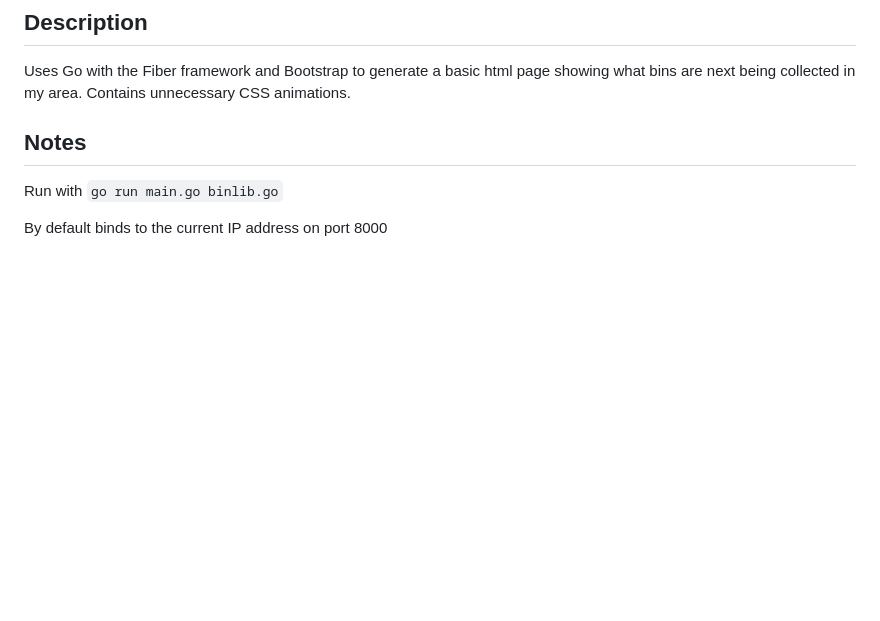
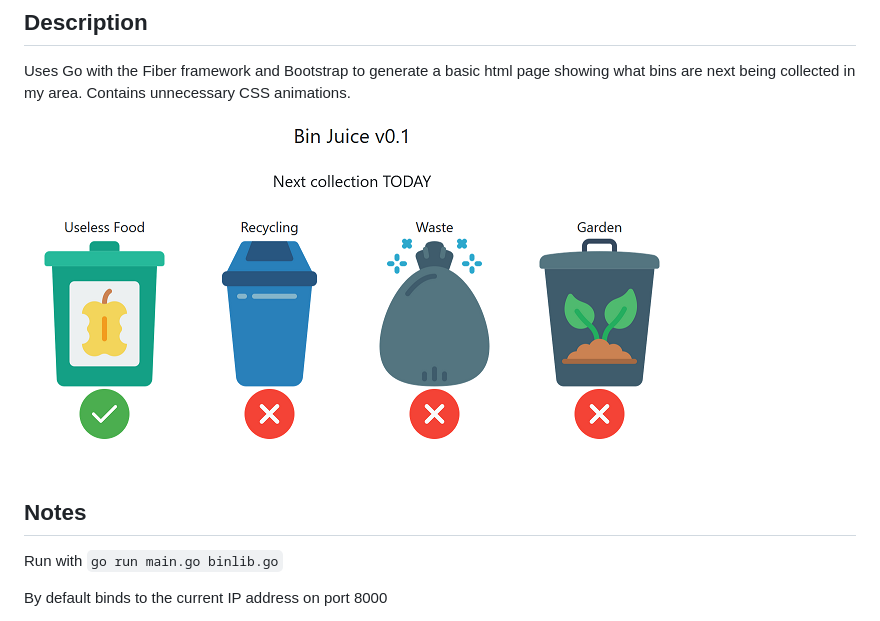
Before and after one commit to TurningOfTables/binjuice, a Markdown page: README.md, the part around the change. GitHub-like rendering; pictures changed too: readme_screenshot.png (added); blank space fills up the shorter version.

Commit message:
Add screenshot

```diff
--- a/README.md
+++ b/README.md
@@ -3,6 +3,8 @@
 ## Description
 
 Uses Go with the Fiber framework and Bootstrap to generate a basic html page showing what bins are next being collected in my area. Contains unnecessary CSS animations.
+
+![Screenshot](readme_screenshot.png)
 
 ## Notes
 
```
